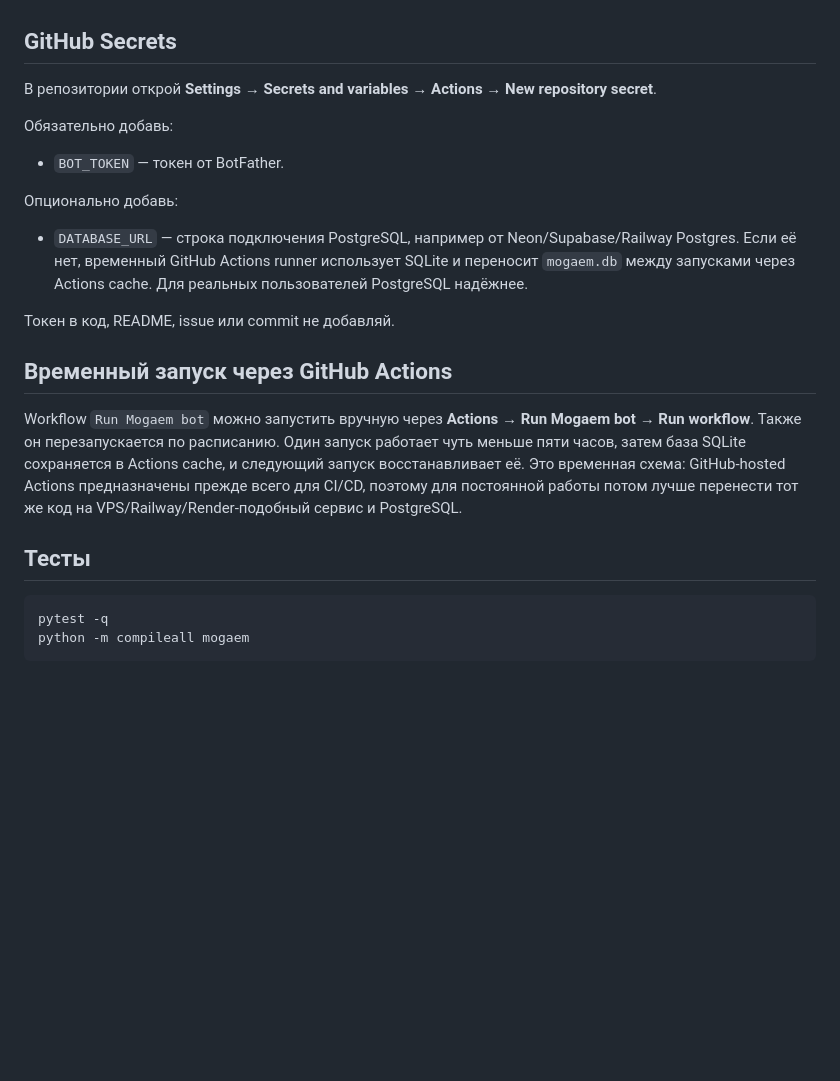
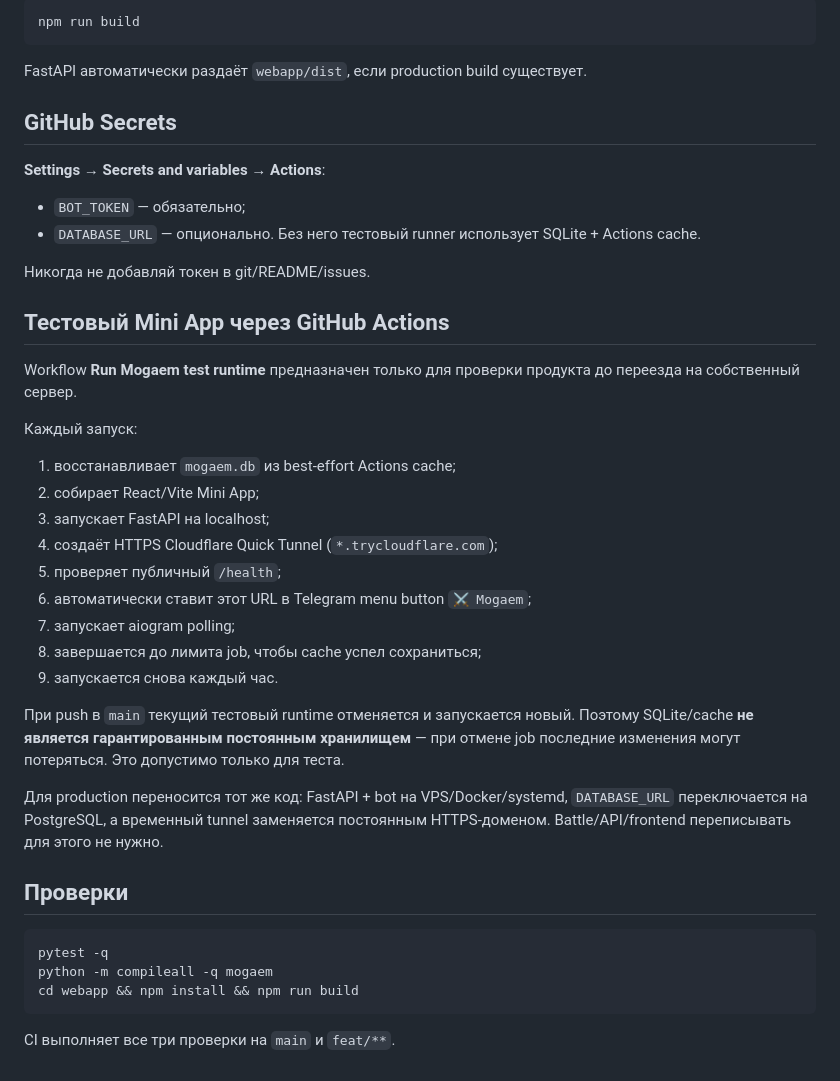
Before and after one commit to jgchkcu-maker/Mogaem, a Markdown page: README.md, the part around one of its changes. Rendered like a GitHub page; blank space fills up the shorter version.

````diff
--- a/README.md
+++ b/README.md
@@ -36,25 +86,44 @@ DATABASE_URL=sqlite+aiosqlite:///mogaem.db
+```bash
+npm run build
+```
+
+FastAPI автоматически раздаёт `webapp/dist`, если production build существует.
 
 ## GitHub Secrets
 
-В репозитории открой **Settings → Secrets and variables → Actions → New repository secret**.
+**Settings → Secrets and variables → Actions**:
 
-Обязательно добавь:
+- `BOT_TOKEN` — обязательно;
+- `DATABASE_URL` — опционально. Без него тестовый runner использует SQLite + Actions cache.
 
-- `BOT_TOKEN` — токен от BotFather.
+Никогда не добавляй токен в git/README/issues.
 
-Опционально добавь:
+## Тестовый Mini App через GitHub Actions
 
-- `DATABASE_URL` — строка подключения PostgreSQL, например от Neon/Supabase/Railway Postgres. Если её нет, временный GitHub Actions runner использует SQLite и переносит `mogaem.db` между запусками через Actions cache. Для реальных пользователей PostgreSQL надёжнее.
+Workflow **Run Mogaem test runtime** предназначен только для проверки продукта до переезда на собственный сервер.
 
-Токен в код, README, issue или commit не добавляй.
+Каждый запуск:
 
-## Временный запуск через GitHub Actions
+1. восстанавливает `mogaem.db` из best-effort Actions cache;
+2. собирает React/Vite Mini App;
+3. запускает FastAPI на localhost;
+4. создаёт HTTPS Cloudflare Quick Tunnel (`*.trycloudflare.com`);
+5. проверяет публичный `/health`;
+6. автоматически ставит этот URL в Telegram menu button `⚔️ Mogaem`;
+7. запускает aiogram polling;
+8. завершается до лимита job, чтобы cache успел сохраниться;
+9. запускается снова каждый час.
 
-Workflow `Run Mogaem bot` можно запустить вручную через **Actions → Run Mogaem bot → Run workflow**. Также он перезапускается по расписанию. Один запуск работает чуть меньше пяти часов, затем база SQLite сохраняется в Actions cache, и следующий запуск восстанавливает её. Это временная схема: GitHub-hosted Actions предназначены прежде всего для CI/CD, поэтому для постоянной работы потом лучше перенести тот же код на VPS/Railway/Render-подобный сервис и PostgreSQL.
+При push в `main` текущий тестовый runtime отменяется и запускается новый. Поэтому SQLite/cache **не является гарантированным постоянным хранилищем** — при отмене job последние изменения могут потеряться. Это допустимо только для теста.
 
-## Тесты
+Для production переносится тот же код: FastAPI + bot на VPS/Docker/systemd, `DATABASE_URL` переключается на PostgreSQL, а временный tunnel заменяется постоянным HTTPS-доменом. Battle/API/frontend переписывать для этого не нужно.
+
+## Проверки
 
 ```bash
 pytest -q
-python -m compileall mogaem
+python -m compileall -q mogaem
+cd webapp && npm install && npm run build
 ```
+
+CI выполняет все три проверки на `main` и `feat/**`.
````
Also changed, not shown: other parts of README.md (+61 -11 lines).
